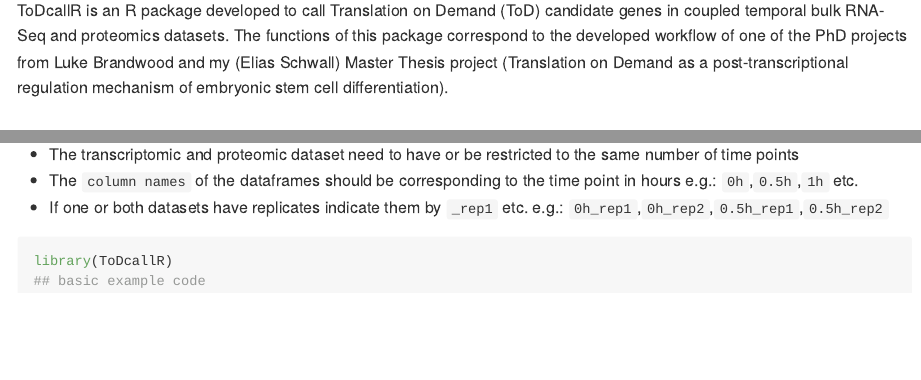
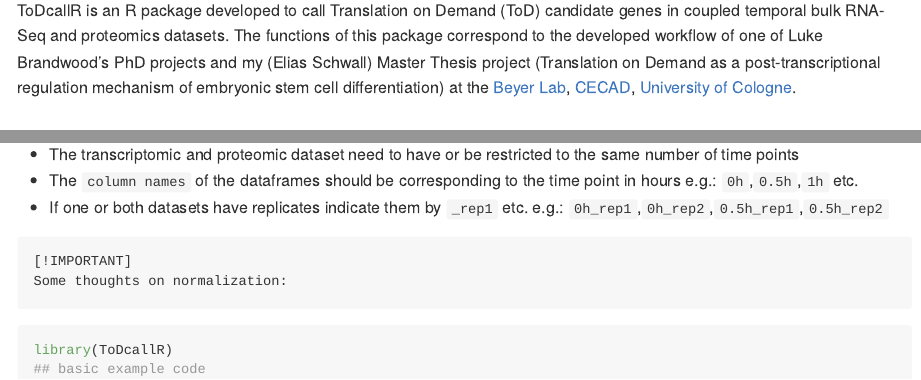
Before and after one commit to eliasschwall/ToDcallR, an R Markdown document (README.Rmd): the page in a window 1100 px wide, from 150 px down, and a second part further down, joined at a grey line. The pictures show the output file README.md that the author committed with the source, drawn offline in the style of GitHub; badge pictures from the web are left out.

Commit message:
trying callouts

````diff
--- a/README.Rmd
+++ b/README.Rmd
@@ -22,7 +22,7 @@ knitr::opts_chunk$set(
 [![License: MIT](https://cdn.prod.website-files.com/5e0f1144930a8bc8aace526c/65dd9eb5aaca434fac4f1c34_License-MIT-blue.svg)](/LICENSE)
 <!-- badges: end -->
 
-ToDcallR is an R package developed to call Translation on Demand (ToD) candidate genes in coupled temporal bulk RNA-Seq and proteomics datasets. The functions of this package correspond to the developed workflow of one of the PhD projects from Luke Brandwood and my (Elias Schwall) Master Thesis project (Translation on Demand as a post-transcriptional regulation mechanism of embryonic stem cell differentiation).
+ToDcallR is an R package developed to call Translation on Demand (ToD) candidate genes in coupled temporal bulk RNA-Seq and proteomics datasets. The functions of this package correspond to the developed workflow of one of Luke Brandwood's PhD projects and my (Elias Schwall) Master Thesis project (Translation on Demand as a post-transcriptional regulation mechanism of embryonic stem cell differentiation) at the [Beyer Lab](https://www.cecad.uni-koeln.de/research/principal-investigators/full-members/andreas-beyer), [CECAD](https://www.cecad.uni-koeln.de/home), [University of Cologne](https://www.uni-koeln.de/en/).
 
 ## Translation on Demand
 We define ToD as an increase in protein abundance due to enhanced translation, occurring without any changes in mRNA levels of the corresponding gene. In other words, ToD is a regulatory mechanism where translation efficiency is selectively increased for transcripts of specific genes. This upregulation allows for rapid adjustments in protein levels, supporting cellular responses that need immediate protein synthesis without requiring new mRNA transcription. Such translation-driven increases could be particularly useful in situations where quick adaptations are necessary, as it enables cells to respond to changes in the environment or developmental cues by rapidly elevating the protein output from existing mRNA pools.
@@ -44,6 +44,13 @@ Before using ToDcallR you should make sure that your datasets fit the expected f
 * The `column names` of the dataframes should be corresponding to the time point in hours e.g.: `0h`,`0.5h`,`1h` etc.
 * If one or both datasets have replicates indicate them by `_rep1` etc. e.g.: `0h_rep1`,`0h_rep2`,`0.5h_rep1`,`0.5h_rep2`
 
+
+```{gfm}
+[!IMPORTANT]
+Some thoughts on normalization:
+```
+
+
 ```{r example}
 library(ToDcallR)
 ## basic example code
````
Also changed, not shown: README.md.
